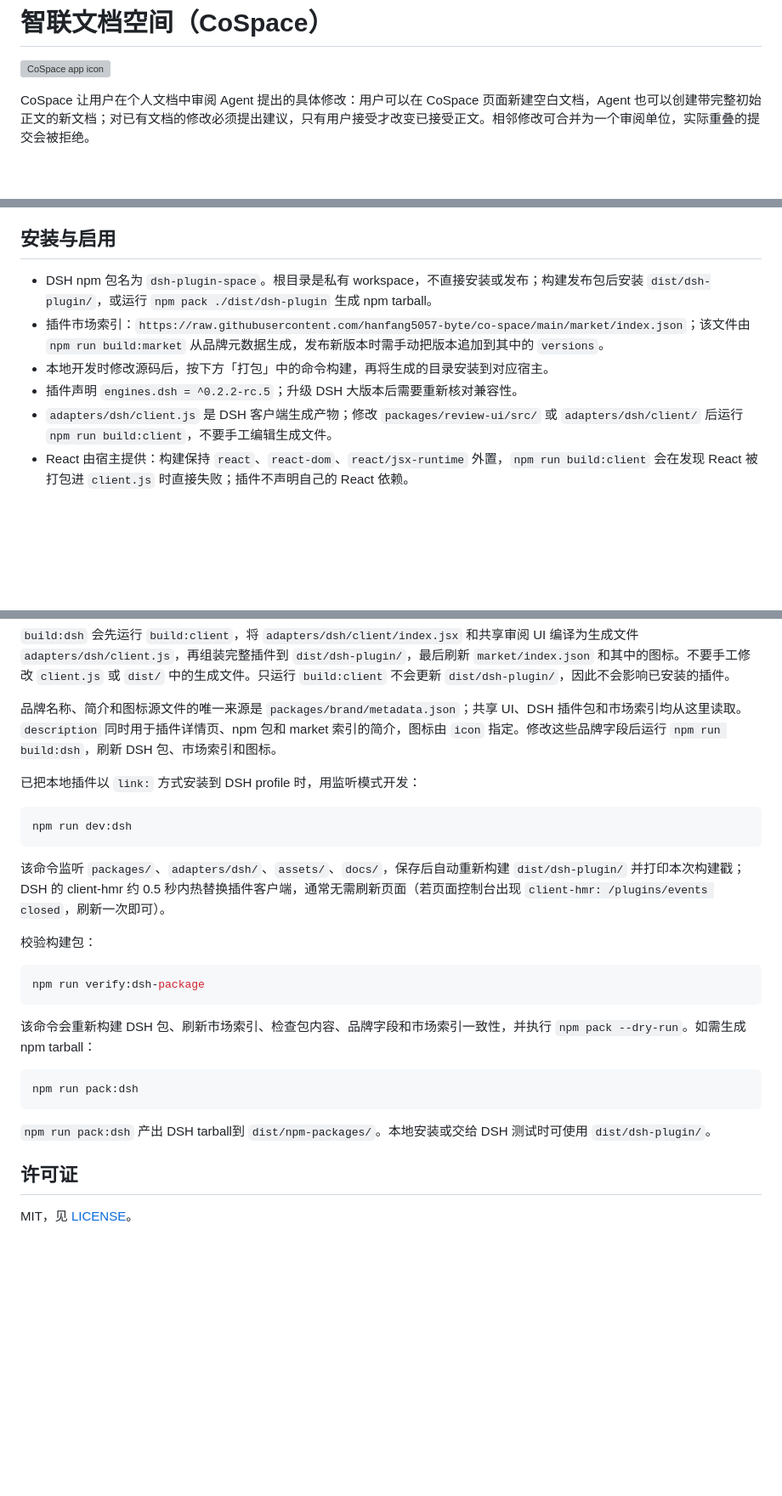
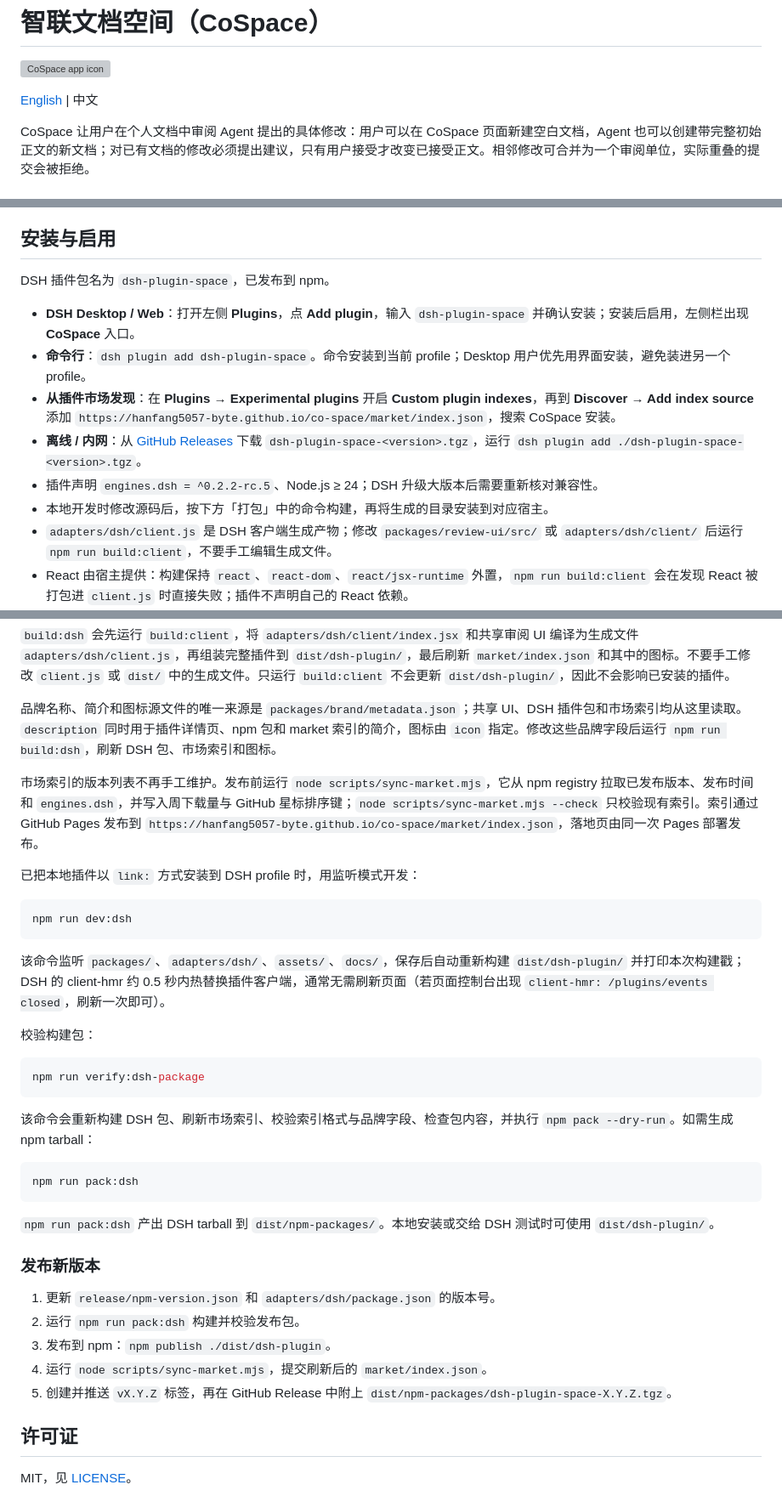
Before and after one commit to hanfang5057-byte/co-space, a Markdown page: README.md, 3 parts joined by grey strips. Shown at 85% size. Drawn GitHub-style; blank space fills up the shorter version; grey boxes are pictures that could not be loaded.

Commit message:
docs: refresh install guidance and publish market index via Pages

````diff
--- a/README.md
+++ b/README.md
@@ -1,6 +1,8 @@
 # 智联文档空间（CoSpace）
 
 ![CoSpace app icon](assets/cospace-icon.svg)
+
+[English](README.en.md) | 中文
 
 CoSpace 让用户在个人文档中审阅 Agent 提出的具体修改：用户可以在 CoSpace 页面新建空白文档，Agent 也可以创建带完整初始正文的新文档；对已有文档的修改必须提出建议，只有用户接受才改变已接受正文。相邻修改可合并为一个审阅单位，实际重叠的提交会被拒绝。
 
@@ -12,10 +14,14 @@ CoSpace 让用户在个人文档中审阅 Agent 提出的具体修改：用户
 
 ## 安装与启用
 
-- DSH npm 包名为 `dsh-plugin-space`。根目录是私有 workspace，不直接安装或发布；构建发布包后安装 `dist/dsh-plugin/`，或运行 `npm pack ./dist/dsh-plugin` 生成 npm tarball。
-- 插件市场索引：`https://raw.githubusercontent.com/hanfang5057-byte/co-space/main/market/index.json`；该文件由 `npm run build:market` 从品牌元数据生成，发布新版本时需手动把版本追加到其中的 `versions`。
+DSH 插件包名为 `dsh-plugin-space`，已发布到 npm。
+
+- **DSH Desktop / Web**：打开左侧 **Plugins**，点 **Add plugin**，输入 `dsh-plugin-space` 并确认安装；安装后启用，左侧栏出现 **CoSpace** 入口。
+- **命令行**：`dsh plugin add dsh-plugin-space`。命令安装到当前 profile；Desktop 用户优先用界面安装，避免装进另一个 profile。
+- **从插件市场发现**：在 **Plugins → Experimental plugins** 开启 **Custom plugin indexes**，再到 **Discover → Add index source** 添加 `https://hanfang5057-byte.github.io/co-space/market/index.json`，搜索 CoSpace 安装。
+- **离线 / 内网**：从 [GitHub Releases](https://github.com/hanfang5057-byte/co-space/releases) 下载 `dsh-plugin-space-<version>.tgz`，运行 `dsh plugin add ./dsh-plugin-space-<version>.tgz`。
+- 插件声明 `engines.dsh = ^0.2.2-rc.5`、Node.js ≥ 24；DSH 升级大版本后需要重新核对兼容性。
 - 本地开发时修改源码后，按下方「打包」中的命令构建，再将生成的目录安装到对应宿主。
-- 插件声明 `engines.dsh = ^0.2.2-rc.5`；升级 DSH 大版本后需要重新核对兼容性。
 - `adapters/dsh/client.js` 是 DSH 客户端生成产物；修改 `packages/review-ui/src/` 或 `adapters/dsh/client/` 后运行 `npm run build:client`，不要手工编辑生成文件。
 - React 由宿主提供：构建保持 `react`、`react-dom`、`react/jsx-runtime` 外置，`npm run build:client` 会在发现 React 被打包进 `client.js` 时直接失败；插件不声明自己的 React 依赖。
 - 启用后，左侧栏出现 **CoSpace** 入口；对话输入框的 **+** 菜单出现 **CoSpace 文档**。
@@ -98,6 +104,8 @@ npm run build:dsh
 
 品牌名称、简介和图标源文件的唯一来源是 `packages/brand/metadata.json`；共享 UI、DSH 插件包和市场索引均从这里读取。`description` 同时用于插件详情页、npm 包和 market 索引的简介，图标由 `icon` 指定。修改这些品牌字段后运行 `npm run build:dsh`，刷新 DSH 包、市场索引和图标。
 
+市场索引的版本列表不再手工维护。发布前运行 `node scripts/sync-market.mjs`，它从 npm registry 拉取已发布版本、发布时间和 `engines.dsh`，并写入周下载量与 GitHub 星标排序键；`node scripts/sync-market.mjs --check` 只校验现有索引。索引通过 GitHub Pages 发布到 `https://hanfang5057-byte.github.io/co-space/market/index.json`，落地页由同一次 Pages 部署发布。
+
 已把本地插件以 `link:` 方式安装到 DSH profile 时，用监听模式开发：
 
 ```sh
@@ -112,13 +120,21 @@ npm run dev:dsh
 npm run verify:dsh-package
 ```
 
-该命令会重新构建 DSH 包、刷新市场索引、检查包内容、品牌字段和市场索引一致性，并执行 `npm pack --dry-run`。如需生成 npm tarball：
+该命令会重新构建 DSH 包、刷新市场索引、校验索引格式与品牌字段、检查包内容，并执行 `npm pack --dry-run`。如需生成 npm tarball：
 
 ```sh
 npm run pack:dsh
 ```
 
-`npm run pack:dsh` 产出 DSH tarball到 `dist/npm-packages/`。本地安装或交给 DSH 测试时可使用 `dist/dsh-plugin/`。
+`npm run pack:dsh` 产出 DSH tarball 到 `dist/npm-packages/`。本地安装或交给 DSH 测试时可使用 `dist/dsh-plugin/`。
+
+### 发布新版本
+
+1. 更新 `release/npm-version.json` 和 `adapters/dsh/package.json` 的版本号。
+2. 运行 `npm run pack:dsh` 构建并校验发布包。
+3. 发布到 npm：`npm publish ./dist/dsh-plugin`。
+4. 运行 `node scripts/sync-market.mjs`，提交刷新后的 `market/index.json`。
+5. 创建并推送 `vX.Y.Z` 标签，再在 GitHub Release 中附上 `dist/npm-packages/dsh-plugin-space-X.Y.Z.tgz`。
 
 ## 许可证
 
````
Also changed, not shown: .github/pull_request_template.md (added, +17 -0 lines), CHANGELOG.md (added, +47 -0 lines), README.en.md (added, +72 -0 lines), SECURITY.md (added, +22 -0 lines), adapters/dsh/README.md (+20 -4 lines), assets/icon-180.png (added), assets/preview.png (added), 10 other files.
